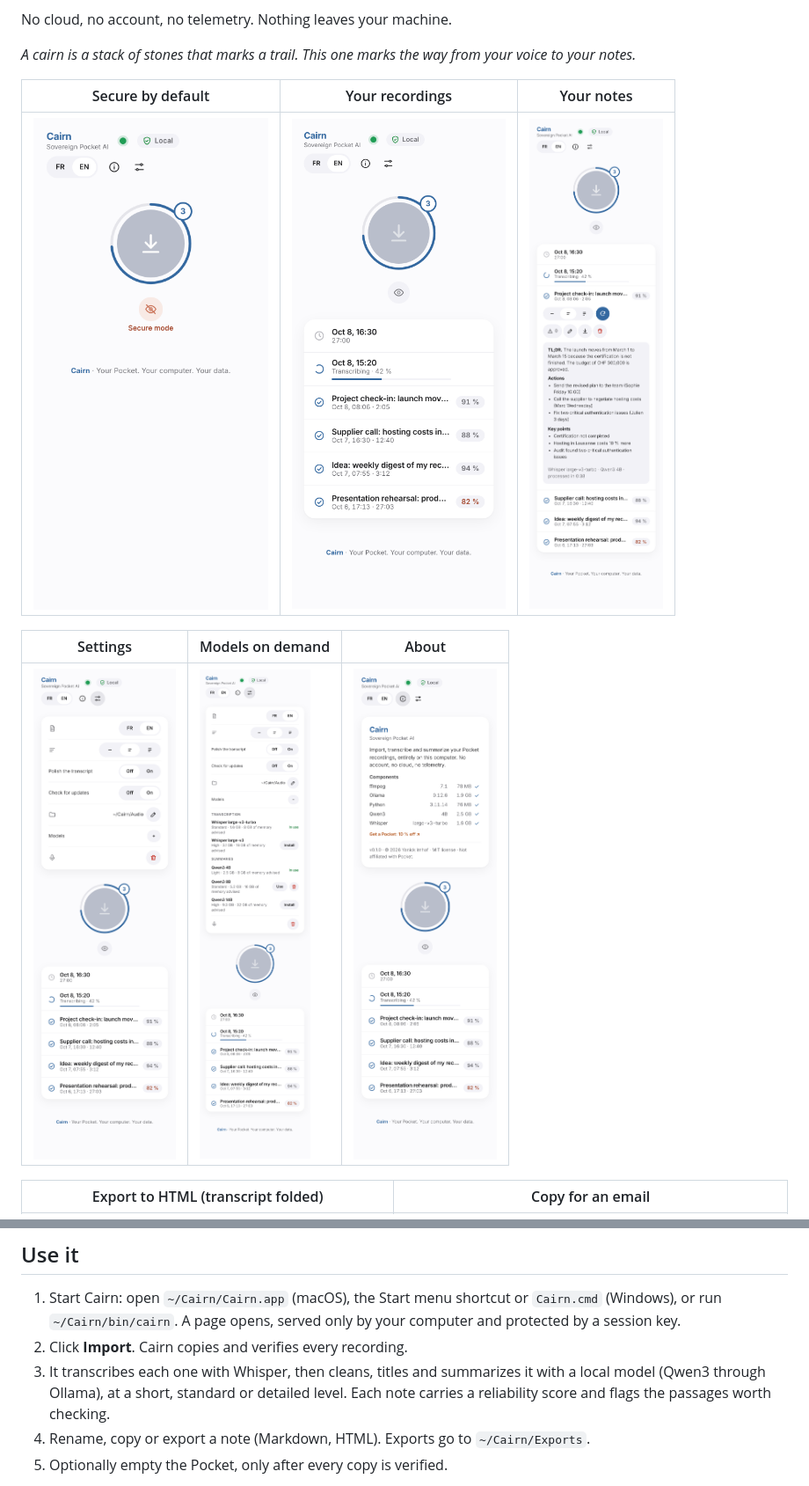
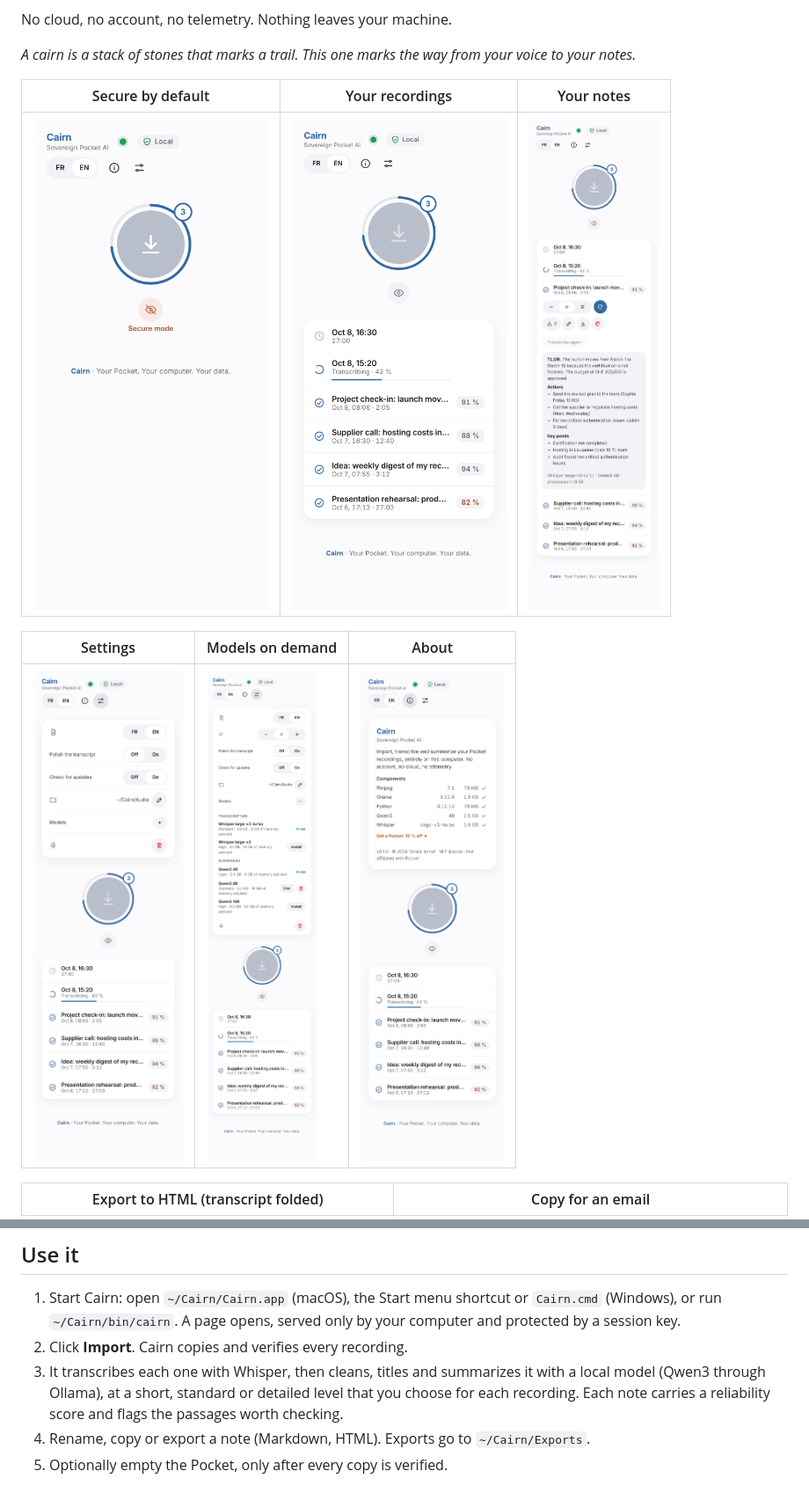
Before and after one commit to yanickimhof/cairn_pocket_ai, a Markdown page: README.md, 2 parts joined by grey strips. Shown at 88% size. Rendered like a GitHub page; pictures changed too: docs/screenshots/note.png, docs/screenshots/settings.png.

Commit message:
Level of detail per recording; transcribe again on one recording
Co-Authored-By: Claude Sonnet 5.5 <noreply@anthropic.com>

Claude-Session: https://claude.ai/code/session_011cjUvj5utwUPtNVyi6uca5

```diff
--- a/README.md
+++ b/README.md
@@ -62,7 +62,7 @@ You need neither the Pocket desktop app nor a Pocket account on the computer.
 
 1. Start Cairn: open `~/Cairn/Cairn.app` (macOS), the Start menu shortcut or `Cairn.cmd` (Windows), or run `~/Cairn/bin/cairn`. A page opens, served only by your computer and protected by a session key.
 2. Click **Import**. Cairn copies and verifies every recording.
-3. It transcribes each one with Whisper, then cleans, titles and summarizes it with a local model (Qwen3 through Ollama), at a short, standard or detailed level. Each note carries a reliability score and flags the passages worth checking.
+3. It transcribes each one with Whisper, then cleans, titles and summarizes it with a local model (Qwen3 through Ollama), at a short, standard or detailed level that you choose for each recording. Each note carries a reliability score and flags the passages worth checking.
 4. Rename, copy or export a note (Markdown, HTML). Exports go to `~/Cairn/Exports`.
 5. Optionally empty the Pocket, only after every copy is verified.
 
```
Also changed, not shown: docs/GUIDE.md (+1 -1 lines), docs/ROADMAP.md (+1 -1 lines), 5 other files.
